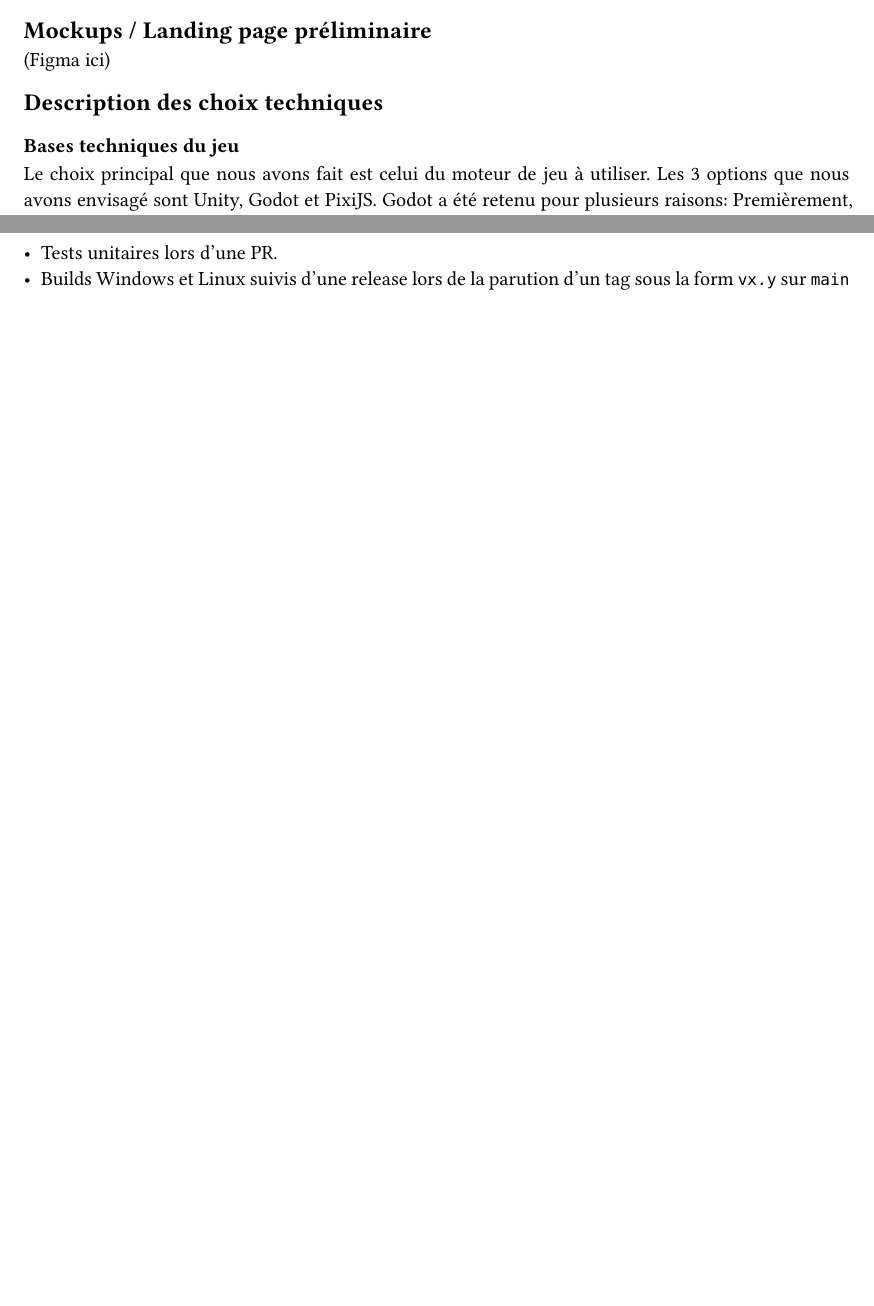
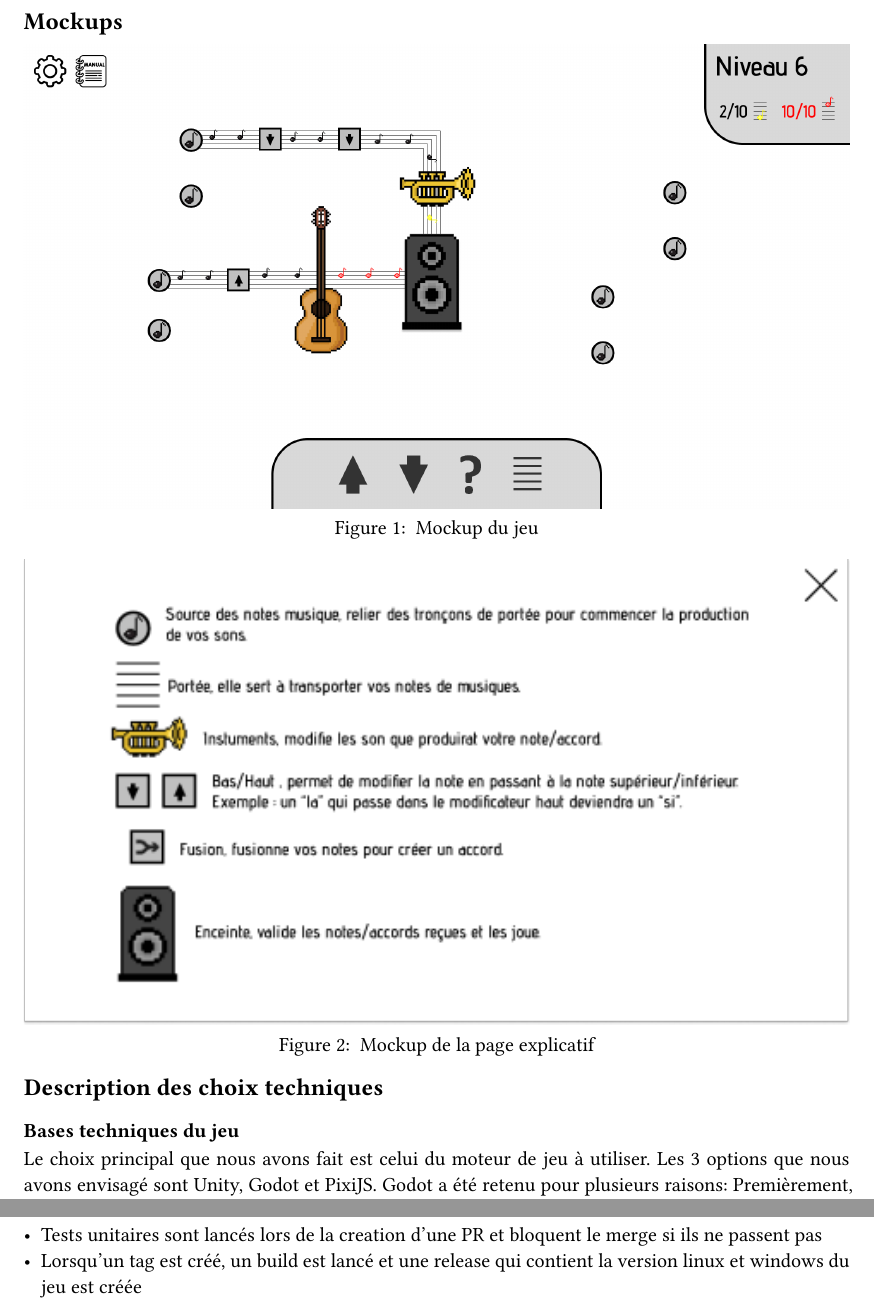
Before and after one commit to GuggisbergSimon/heig-pdg-2024, a Typst document (rapport/rapport.typ): two parts of pages 1 and 3 of 3 before the commit and two parts of pages 2 and 4 of 4 after it, joined at a grey line, cut at the place of the change, the shorter picture padded with empty space. The pictures show the PDF file rapport/rapport.pdf that the author committed with the source.

Commit message:
Add mockups + cleanup rapport

```diff
--- a/rapport/rapport.typ
+++ b/rapport/rapport.typ
@@ -61,4 +61,5 @@ Créer un jeu d'automation (comme. Factorio, Satisfactory, shapez.io, etc.) dans
 
 == Architecture préliminaire
 
+// TODO explicatif de l'architecture du code
 
@@ -65,7 +67,18 @@ Créer un jeu d'automation (comme. Factorio, Satisfactory, shapez.io, etc.) dans
 
-== Mockups / Landing page préliminaire
+== Mockups
 
-(Figma ici)
+#figure(
+  image("mockup/Frame 1.png", width: 100%),
+  caption: [
+    Mockup du jeu
+  ],
+)
+#figure(
+  image("mockup/Frame 3.png", width: 100%),
+  caption: [
+    Mockup de la page explicatif
+  ],
+)
 
 == Description des choix techniques
 
@@ -107,5 +120,5 @@ Dernièrement, notre #link("https://guggisbergsimon.github.io/heig-pdg-2024/")[l
 
 === CI/CD
 
-- Tests unitaires lors d'une PR.
-- Builds Windows et Linux suivis d'une release lors de la parution d'un tag sous la form `vx.y` sur `main`
+- Tests unitaires sont lancés lors de la creation d'une PR et bloquent le merge si ils ne passent pas
+- Lorsqu'un tag est créé, un build est lancé et une release qui contient la version linux et windows du jeu est créée
```
Also changed, not shown: rapport/mockup/Frame 1.png (added), rapport/mockup/Frame 2.png (added), rapport/mockup/Frame 3.png (added), rapport/rapport.pdf, rapport/rapport.typ (3 more changed lines).
